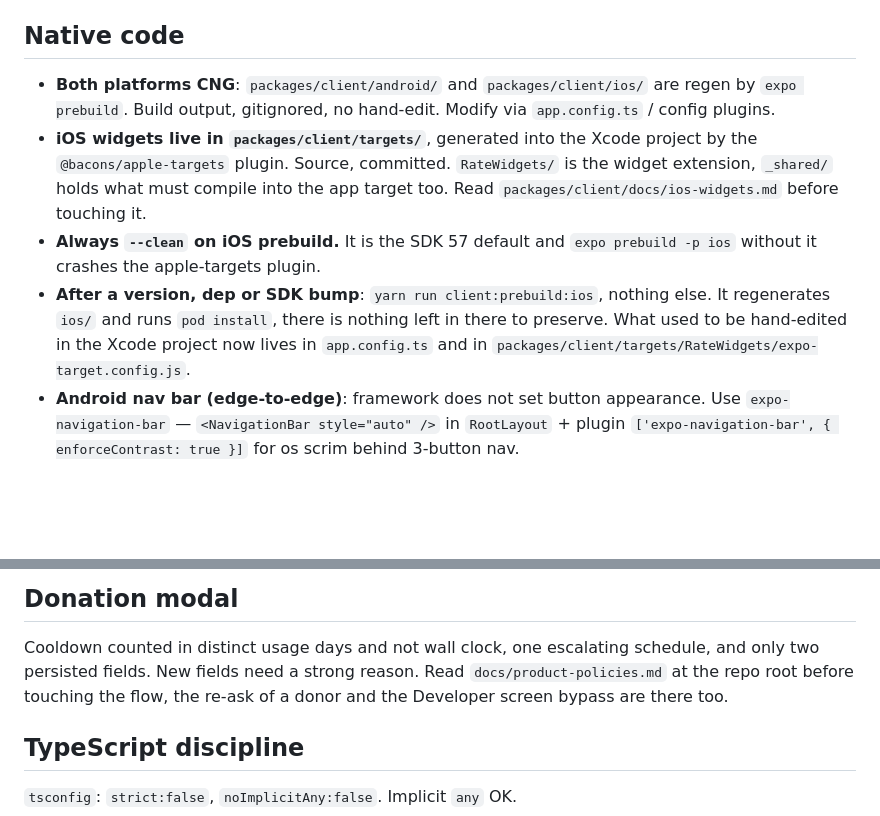
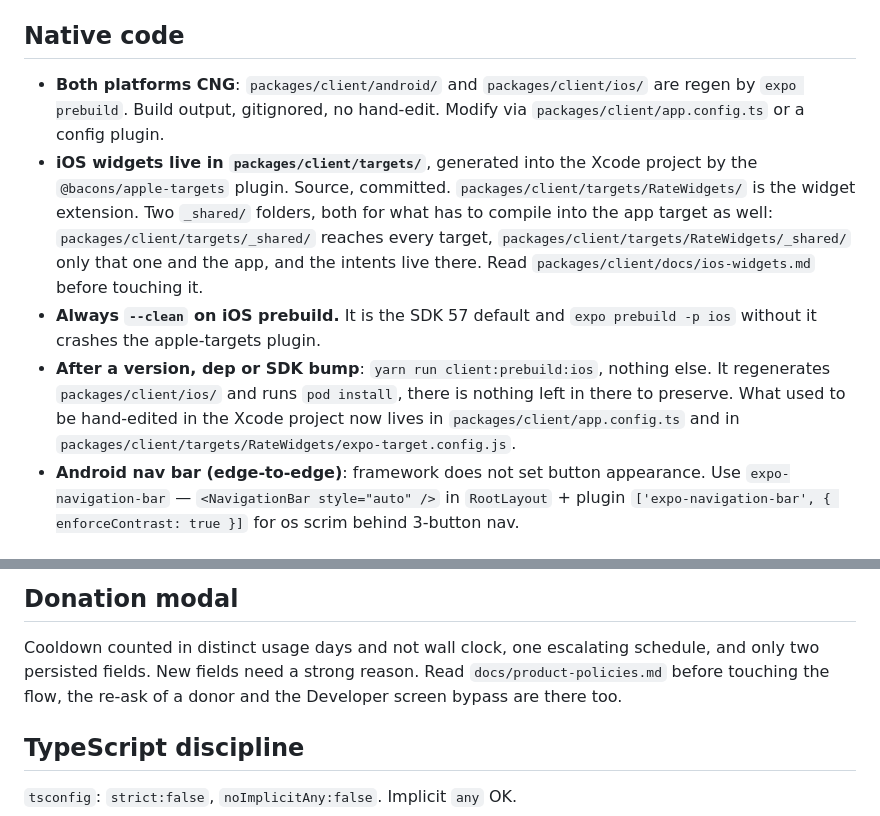
Before and after one commit to outaTiME/ambito-dolar, a Markdown page: packages/client/AGENTS.md, 2 parts joined by grey strips. GitHub-like rendering; blank space fills up the shorter version.

Commit message:
docs: update AGENTS rules

```diff
--- a/packages/client/AGENTS.md
+++ b/packages/client/AGENTS.md
@@ -4,10 +4,10 @@ Rules for `packages/client`, loaded on top of the root `AGENTS.md` when working
 
 ## Native code
 
-- **Both platforms CNG**: `packages/client/android/` and `packages/client/ios/` are regen by `expo prebuild`. Build output, gitignored, no hand-edit. Modify via `app.config.ts` / config plugins.
-- **iOS widgets live in `packages/client/targets/`**, generated into the Xcode project by the `@bacons/apple-targets` plugin. Source, committed. `RateWidgets/` is the widget extension, `_shared/` holds what must compile into the app target too. Read `packages/client/docs/ios-widgets.md` before touching it.
+- **Both platforms CNG**: `packages/client/android/` and `packages/client/ios/` are regen by `expo prebuild`. Build output, gitignored, no hand-edit. Modify via `packages/client/app.config.ts` or a config plugin.
+- **iOS widgets live in `packages/client/targets/`**, generated into the Xcode project by the `@bacons/apple-targets` plugin. Source, committed. `packages/client/targets/RateWidgets/` is the widget extension. Two `_shared/` folders, both for what has to compile into the app target as well: `packages/client/targets/_shared/` reaches every target, `packages/client/targets/RateWidgets/_shared/` only that one and the app, and the intents live there. Read `packages/client/docs/ios-widgets.md` before touching it.
 - **Always `--clean` on iOS prebuild.** It is the SDK 57 default and `expo prebuild -p ios` without it crashes the apple-targets plugin.
-- **After a version, dep or SDK bump**: `yarn run client:prebuild:ios`, nothing else. It regenerates `ios/` and runs `pod install`, there is nothing left in there to preserve. What used to be hand-edited in the Xcode project now lives in `app.config.ts` and in `packages/client/targets/RateWidgets/expo-target.config.js`.
+- **After a version, dep or SDK bump**: `yarn run client:prebuild:ios`, nothing else. It regenerates `packages/client/ios/` and runs `pod install`, there is nothing left in there to preserve. What used to be hand-edited in the Xcode project now lives in `packages/client/app.config.ts` and in `packages/client/targets/RateWidgets/expo-target.config.js`.
 - **Android nav bar (edge-to-edge)**: framework does not set button appearance. Use `expo-navigation-bar` — `<NavigationBar style="auto" />` in `RootLayout` + plugin `['expo-navigation-bar', { enforceContrast: true }]` for os scrim behind 3-button nav.
 
 ## Lint
@@ -22,7 +22,7 @@ Rules for `packages/client`, loaded on top of the root `AGENTS.md` when working
 ## Donation modal
 
 Cooldown counted in distinct usage days and not wall clock, one escalating schedule, and only two
-persisted fields. New fields need a strong reason. Read `docs/product-policies.md` at the repo root before touching
+persisted fields. New fields need a strong reason. Read `docs/product-policies.md` before touching
 the flow, the re-ask of a donor and the Developer screen bypass are there too.
 
 ## TypeScript discipline
```
Also changed, not shown: 1 other file.
